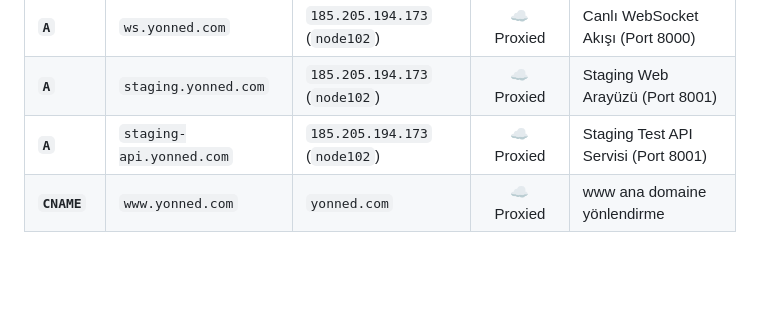
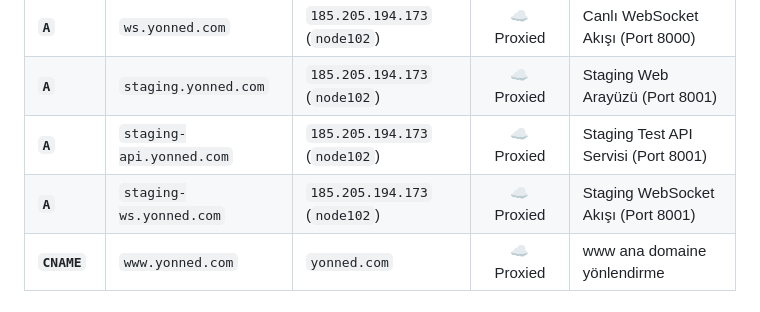
Before and after one commit to tucibeyin/yonned, a Markdown page: documents/configurations.md, the part around the change. Drawn GitHub-style; blank space fills up the shorter version.

Commit message:
docs: add staging-ws.yonned.com to Cloudflare DNS configuration spec

```diff
--- a/documents/configurations.md
+++ b/documents/configurations.md
@@ -20,6 +20,7 @@ Tüm kayıtlarda Cloudflare Proxy (Turuncu Bulut) **ZORUNLUDUR**:
 | **`A`** | `ws.yonned.com` | `185.205.194.173` (`node102`) | ☁️ Proxied | Canlı WebSocket Akışı (Port 8000) |
 | **`A`** | `staging.yonned.com` | `185.205.194.173` (`node102`) | ☁️ Proxied | Staging Web Arayüzü (Port 8001) |
 | **`A`** | `staging-api.yonned.com` | `185.205.194.173` (`node102`) | ☁️ Proxied | Staging Test API Servisi (Port 8001) |
+| **`A`** | `staging-ws.yonned.com` | `185.205.194.173` (`node102`) | ☁️ Proxied | Staging WebSocket Akışı (Port 8001) |
 | **`CNAME`** | `www.yonned.com` | `yonned.com` | ☁️ Proxied | www ana domaine yönlendirme |
 
 ### 1.2. SSL / TLS Şifreleme Modu
```
